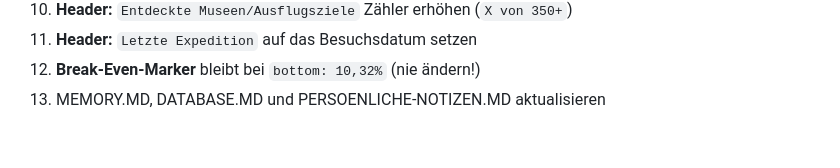
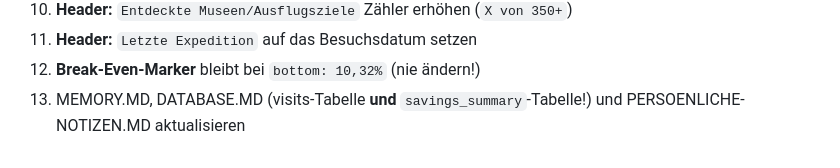
Before and after one commit to selfishlars/museumcarddreilaendereck, a Markdown page: MEMORY.MD, the part around the change. Rendered like a GitHub page.

```diff
--- a/MEMORY.MD
+++ b/MEMORY.MD
@@ -250,4 +250,4 @@ Keine projektspezifischen SSH-Verbindungen bekannt. GitHub-Zugriff via `gh` CLI
 10. **Header:** `Entdeckte Museen/Ausflugsziele` Zähler erhöhen (`X von 350+`)
 11. **Header:** `Letzte Expedition` auf das Besuchsdatum setzen
 12. **Break-Even-Marker** bleibt bei `bottom: 10,32%` (nie ändern!)
-13. MEMORY.MD, DATABASE.MD und PERSOENLICHE-NOTIZEN.MD aktualisieren
+13. MEMORY.MD, DATABASE.MD (visits-Tabelle **und** `savings_summary`-Tabelle!) und PERSOENLICHE-NOTIZEN.MD aktualisieren
```
Also changed, not shown: DOKU-PROTOKOLL.MD (+1 -1 lines), docs/usr/ADMIN-BEREICH.MD (+1 -1 lines).
